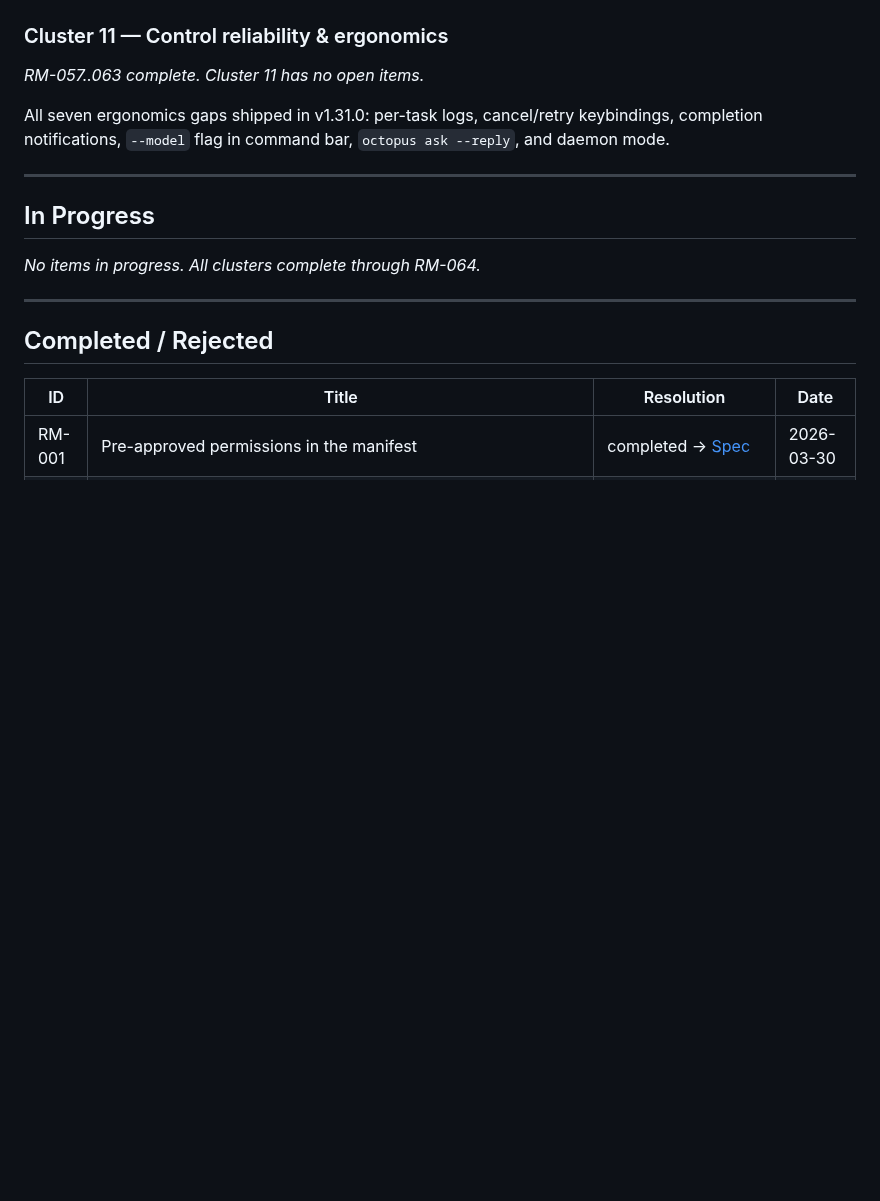
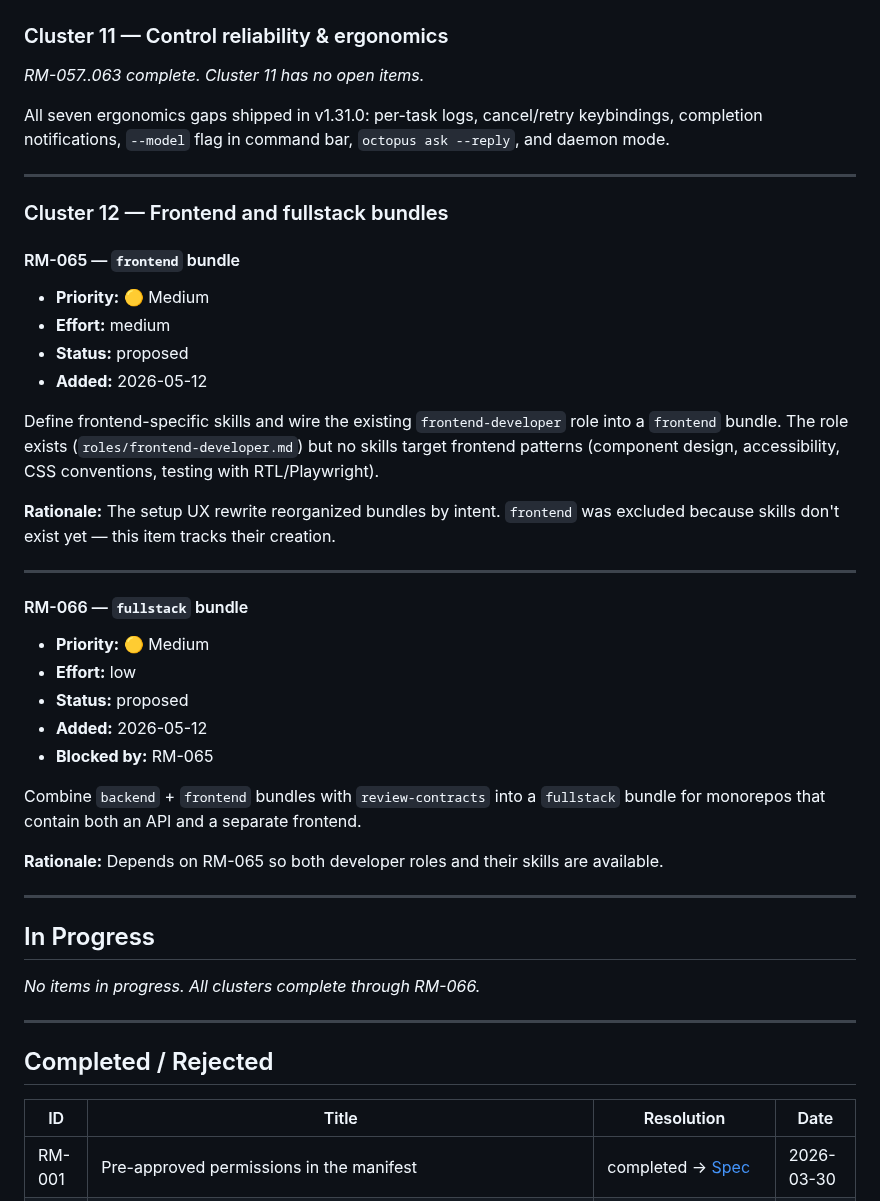
Before and after one commit to leocosta/octopus, a Markdown page: docs/roadmap.md, the part around the change. Drawn GitHub-style; blank space fills up the shorter version.

Commit message:
docs(roadmap): add RM-065 (frontend bundle) and RM-066 (fullstack bundle)
Co-authored-by: claude <claude@anthropic.com>

```diff
--- a/docs/roadmap.md
+++ b/docs/roadmap.md
@@ -259,9 +259,42 @@ All seven ergonomics gaps shipped in v1.31.0: per-task logs, cancel/retry keybin
 
 ---
 
+### Cluster 12 — Frontend and fullstack bundles
+
+#### RM-065 — `frontend` bundle
+
+- **Priority:** 🟡 Medium
+- **Effort:** medium
+- **Status:** proposed
+- **Added:** 2026-05-12
+
+Define frontend-specific skills and wire the existing `frontend-developer` role into a
+`frontend` bundle. The role exists (`roles/frontend-developer.md`) but no skills target
+frontend patterns (component design, accessibility, CSS conventions, testing with RTL/Playwright).
+
+**Rationale:** The setup UX rewrite reorganized bundles by intent. `frontend` was excluded
+because skills don't exist yet — this item tracks their creation.
+
+---
+
+#### RM-066 — `fullstack` bundle
+
+- **Priority:** 🟡 Medium
+- **Effort:** low
+- **Status:** proposed
+- **Added:** 2026-05-12
+- **Blocked by:** RM-065
+
+Combine `backend` + `frontend` bundles with `review-contracts` into a `fullstack` bundle
+for monorepos that contain both an API and a separate frontend.
+
+**Rationale:** Depends on RM-065 so both developer roles and their skills are available.
+
+---
+
 ## In Progress
 
-_No items in progress. All clusters complete through RM-064._
+_No items in progress. All clusters complete through RM-066._
 
 ---
 
```
